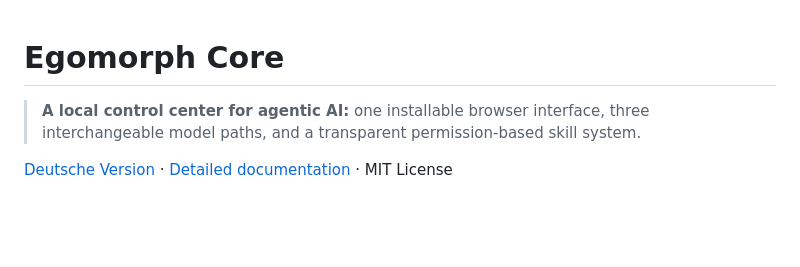
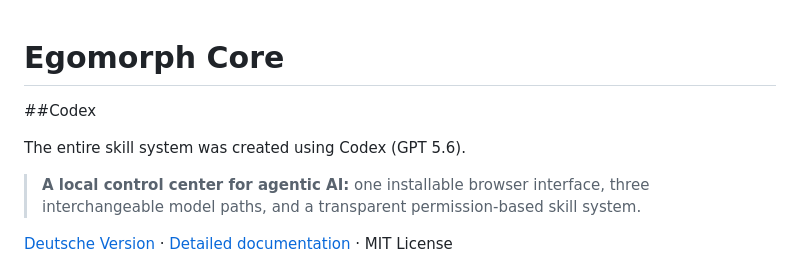
Before and after one commit to Mcpasi/Egomorph-CORE-, a Markdown page: README.md, the part around the change. GitHub-like rendering; blank space fills up the shorter version.

Commit message:
Add Codex section to README
Added a section about Codex and its role in the skill system.

```diff
--- a/README.md
+++ b/README.md
@@ -1,4 +1,10 @@
 # Egomorph Core
+
+##Codex
+
+The entire skill system was created using Codex (GPT 5.6).
+
+
 
 > **A local control center for agentic AI:** one installable browser interface, three interchangeable model paths, and a transparent permission-based skill system.
 
```
